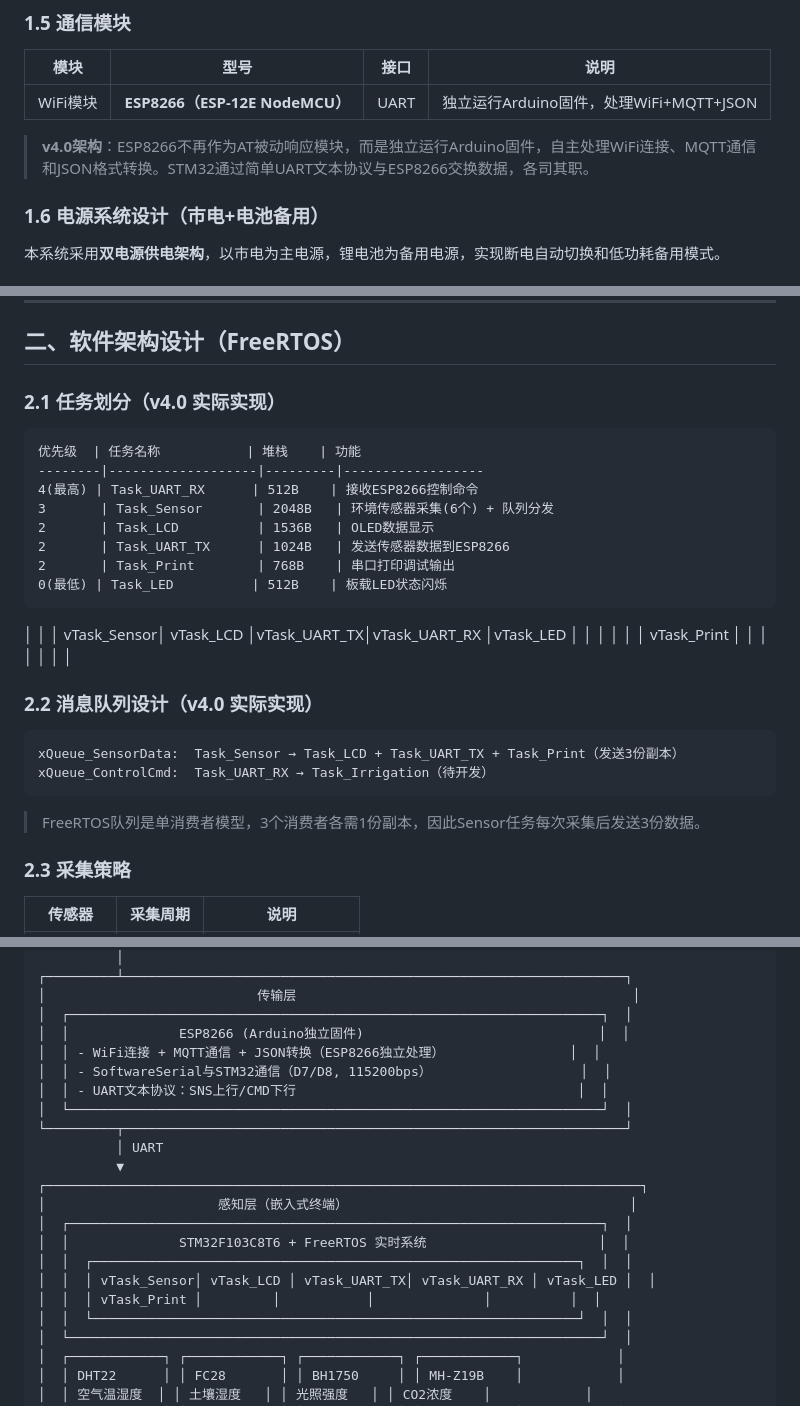
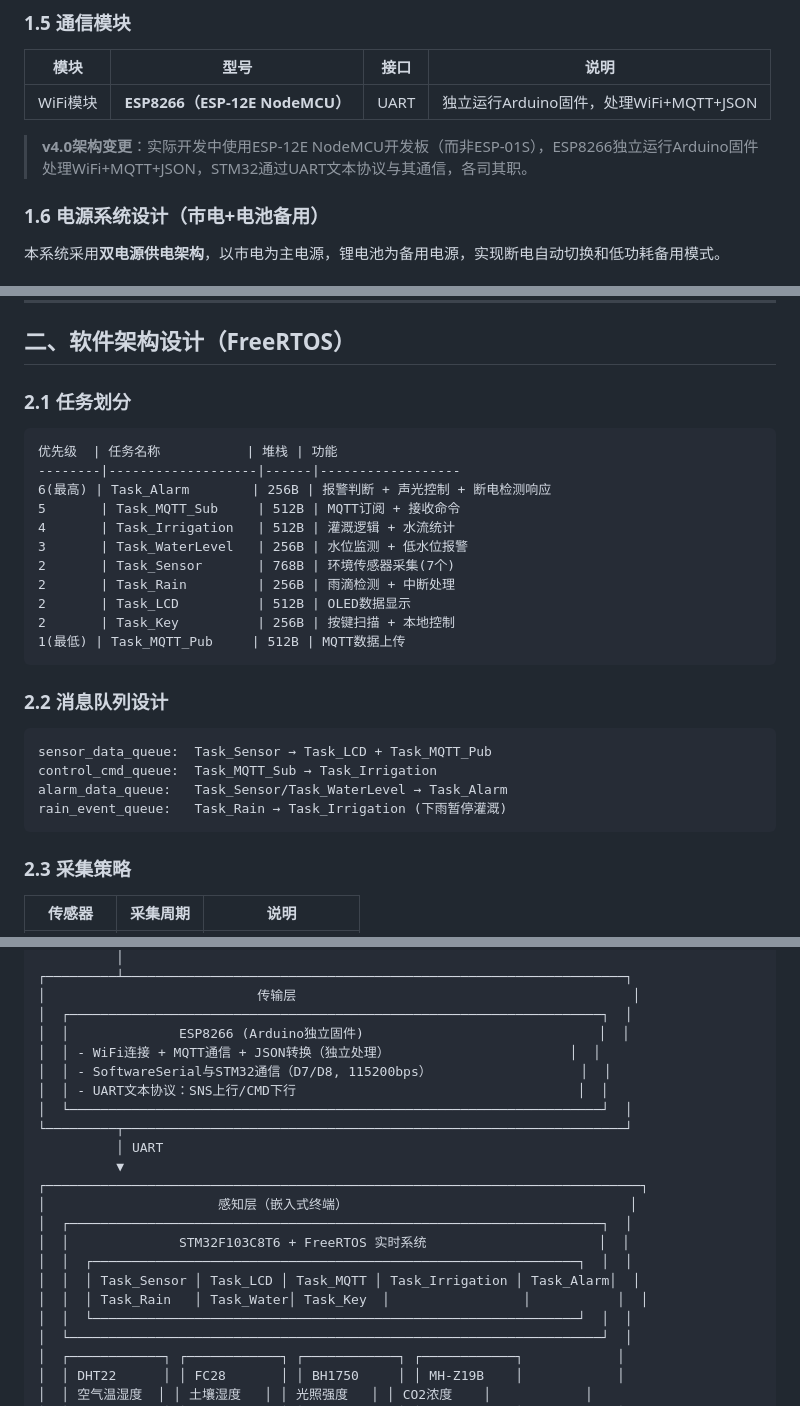
Before and after one commit to daobaitou/STM32_SmartFarm, a Markdown page: 文档/智能农业监测系统_技术方案.md, 3 parts joined by grey strips. GitHub-like rendering.

Commit message:
修正技术方案文档: 保留全部设计功能，仅更新实际变更
- 恢复Task_Key/Rain/WaterLevel/Alarm/Irrigation等计划任务
- 恢复rain_event_queue/alarm_data_queue等消息队列设计
- 仅保留ESP8266型号变更(ESP-01S→ESP-12E NodeMCU)
- 仅保留实际部署信息(124.223.5.91:1883)
- 仅保留数据流描述和端设备配置的实际变更

````diff
--- a/文档/智能农业监测系统_技术方案.md
+++ b/文档/智能农业监测系统_技术方案.md
@@ -51,7 +51,7 @@
 |------|------|------|------|
 | WiFi模块 | **ESP8266（ESP-12E NodeMCU）** | UART | 独立运行Arduino固件，处理WiFi+MQTT+JSON |
 
-> **v4.0架构**：ESP8266不再作为AT被动响应模块，而是独立运行Arduino固件，自主处理WiFi连接、MQTT通信和JSON格式转换。STM32通过简单UART文本协议与ESP8266交换数据，各司其职。
+> **v4.0架构变更**：实际开发中使用ESP-12E NodeMCU开发板（而非ESP-01S），ESP8266独立运行Arduino固件处理WiFi+MQTT+JSON，STM32通过UART文本协议与其通信，各司其职。
 
 ### 1.6 电源系统设计（市电+电池备用）
 
@@ -200,29 +200,30 @@ GPIO中断触发
 
 ## 二、软件架构设计（FreeRTOS）
 
-### 2.1 任务划分（v4.0 实际实现）
+### 2.1 任务划分
 
 ```
-优先级  | 任务名称           | 堆栈    | 功能
---------|-------------------|---------|------------------
-4(最高) | Task_UART_RX      | 512B    | 接收ESP8266控制命令
-3       | Task_Sensor       | 2048B   | 环境传感器采集(6个) + 队列分发
-2       | Task_LCD          | 1536B   | OLED数据显示
-2       | Task_UART_TX      | 1024B   | 发送传感器数据到ESP8266
-2       | Task_Print        | 768B    | 串口打印调试输出
-0(最低) | Task_LED          | 512B    | 板载LED状态闪烁
+优先级  | 任务名称           | 堆栈 | 功能
+--------|-------------------|------|------------------
+6(最高) | Task_Alarm        | 256B | 报警判断 + 声光控制 + 断电检测响应
+5       | Task_MQTT_Sub     | 512B | MQTT订阅 + 接收命令
+4       | Task_Irrigation   | 512B | 灌溉逻辑 + 水流统计
+3       | Task_WaterLevel   | 256B | 水位监测 + 低水位报警
+2       | Task_Sensor       | 768B | 环境传感器采集(7个)
+2       | Task_Rain         | 256B | 雨滴检测 + 中断处理
+2       | Task_LCD          | 512B | OLED数据显示
+2       | Task_Key          | 256B | 按键扫描 + 本地控制
+1(最低) | Task_MQTT_Pub     | 512B | MQTT数据上传
 ```
 
-│  │  │ vTask_Sensor│ vTask_LCD │vTask_UART_TX│vTask_UART_RX │vTask_LED │  │  │
-│  │  │ vTask_Print │           │              │              │          │  │  │
-### 2.2 消息队列设计（v4.0 实际实现）
+### 2.2 消息队列设计
 
 ```
-xQueue_SensorData:  Task_Sensor → Task_LCD + Task_UART_TX + Task_Print（发送3份副本）
-xQueue_ControlCmd:  Task_UART_RX → Task_Irrigation（待开发）
+sensor_data_queue:  Task_Sensor → Task_LCD + Task_MQTT_Pub
+control_cmd_queue:  Task_MQTT_Sub → Task_Irrigation
+alarm_data_queue:   Task_Sensor/Task_WaterLevel → Task_Alarm
+rain_event_queue:   Task_Rain → Task_Irrigation (下雨暂停灌溉)
 ```
-
-> FreeRTOS队列是单消费者模型，3个消费者各需1份副本，因此Sensor任务每次采集后发送3份数据。
 
 ### 2.3 采集策略
 
@@ -921,7 +922,7 @@ m_client->setPort(1883);
 │                           传输层                                           │
 │  ┌────────────────────────────────────────────────────────────────────┐  │
 │  │              ESP8266 (Arduino独立固件)                              │  │
-│  │ - WiFi连接 + MQTT通信 + JSON转换（ESP8266独立处理）                │  │
+│  │ - WiFi连接 + MQTT通信 + JSON转换（独立处理）                       │  │
 │  │ - SoftwareSerial与STM32通信（D7/D8, 115200bps）                   │  │
 │  │ - UART文本协议：SNS上行/CMD下行                                    │  │
 │  └────────────────────────────────────────────────────────────────────┘  │
@@ -933,8 +934,8 @@ m_client->setPort(1883);
 │  ┌────────────────────────────────────────────────────────────────────┐  │
 │  │              STM32F103C8T6 + FreeRTOS 实时系统                      │  │
 │  │  ┌──────────────────────────────────────────────────────────────┐  │  │
-│  │  │ vTask_Sensor│ vTask_LCD │ vTask_UART_TX│ vTask_UART_RX │ vTask_LED │  │
-│  │  │ vTask_Print │         │           │              │          │  │
+│  │  │ Task_Sensor │ Task_LCD │ Task_MQTT │ Task_Irrigation │ Task_Alarm│  │
+│  │  │ Task_Rain   │ Task_Water│ Task_Key  │                 │           │  │
 │  │  └──────────────────────────────────────────────────────────────┘  │  │
 │  └────────────────────────────────────────────────────────────────────┘  │
 │  ┌────────────┐ ┌────────────┐ ┌────────────┐ ┌────────────┐            │
````
Also changed, not shown: other parts of 文档/智能农业监测系统_技术方案.md (+2 -2 lines).
